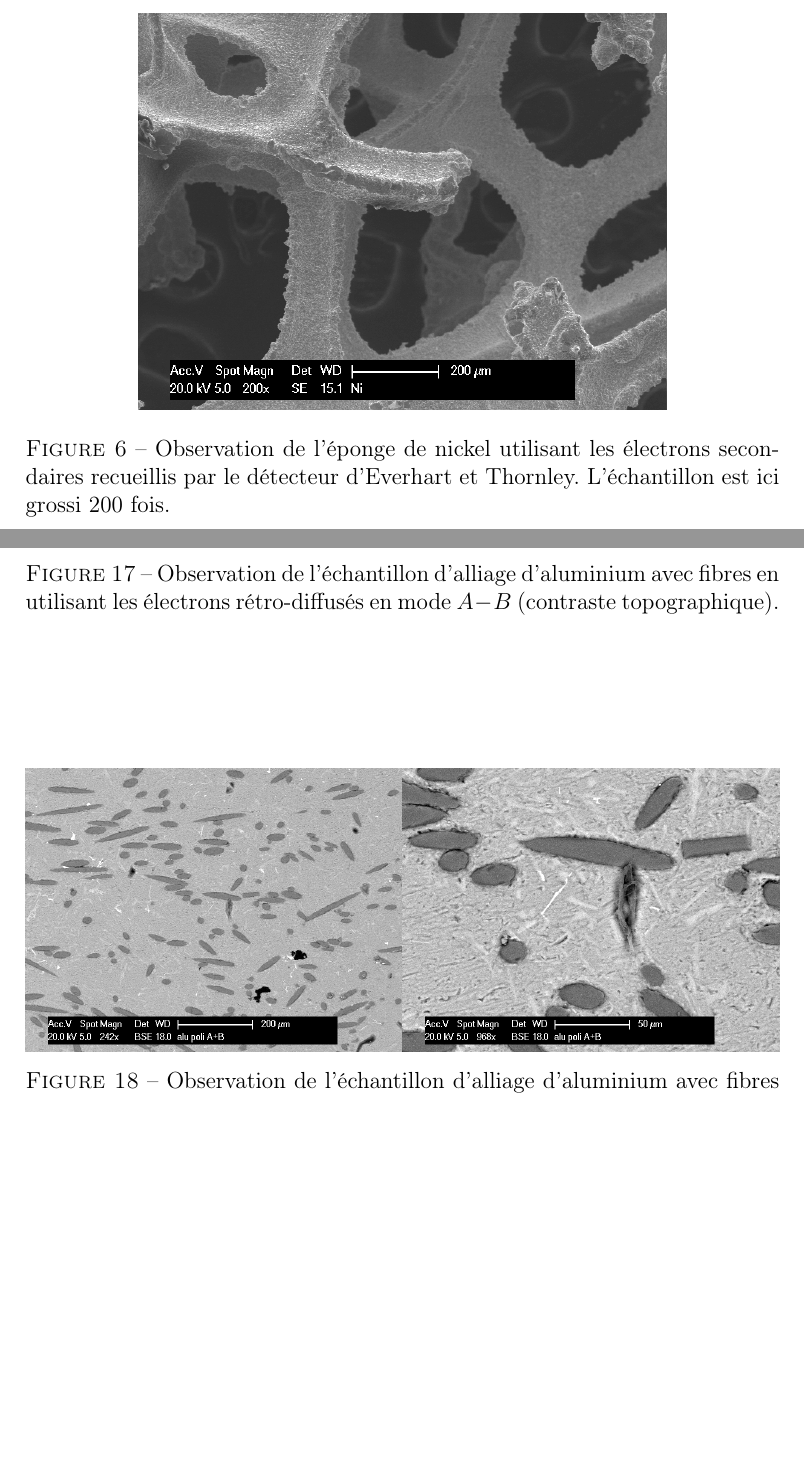
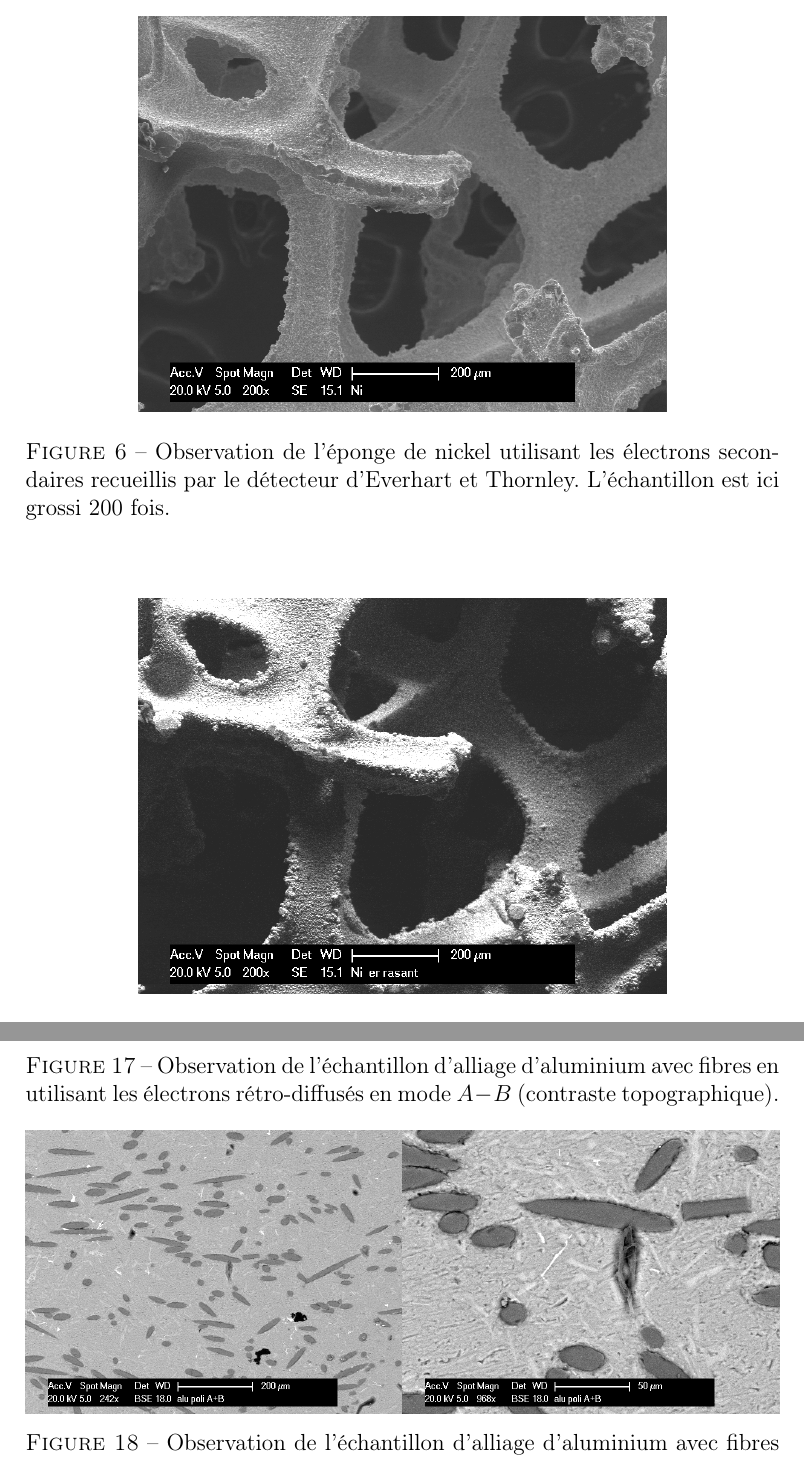
Before and after one commit to ChocoPouce/tp_carac, a LaTeX document (tp_carac.tex): two parts of pages 8 and 16 of 20, joined at a grey line, cut so that both start at the same text, the shorter picture padded with empty space. Compiled offline with pdfLaTeX.

Commit message:
mise en page finale

```diff
--- a/tp_carac.tex
+++ b/tp_carac.tex
@@ -192,7 +192,7 @@ certaine profondeur de champ mais aussi des effets d'ombre et de lumière. Ces e
 d'incidence des électrons collectés. L'image obtenue à l'aide de cette technique est présentée figure
 \ref{fig:ni_er_rasant}.
 
-\begin{figure}[h]
+\begin{figure}[h!]
 \centering
 \includegraphics[width = 0.7 \textwidth]{images/ni_er_rasant.png}
 \caption{Observation de l'éponge de nickel utilisant les électrons rétro-diffusés recueillis par le détecteur d'\ett. L'échantillon est ici grossi 200 fois.}
@@ -375,7 +374,8 @@ Au niveau de l'alliage, on distingue bien deux espèces chimiques différentes,
 Les fibres apparaissant plus sombres, on en déduit que l'élément que les compose est plus léger, au sens où $Z_{fibre}<Z_{Al}<Z_{Si}$.
 Enfin, on peut distinguer sur ces clichés les sillons réalisées par des grains abrasifs lors du polissage de la surface.
 
-\begin{figure}
+
+\begin{figure}[h!]
 \begin{minipage}[c]{.5\linewidth}
 \centering
 \includegraphics[width=1\textwidth]{images/alu_er_apb.png}
```
Also changed, not shown: tp_carac.tex (9 more changed lines).
